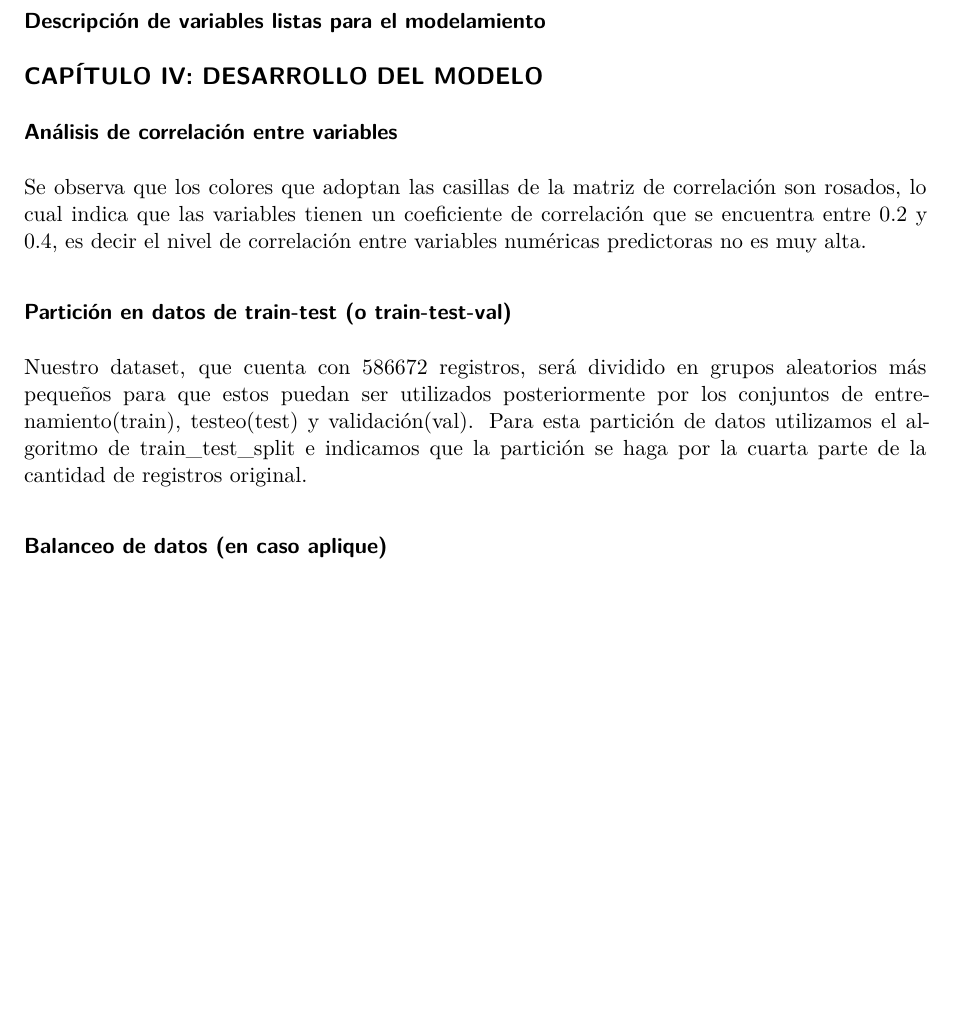
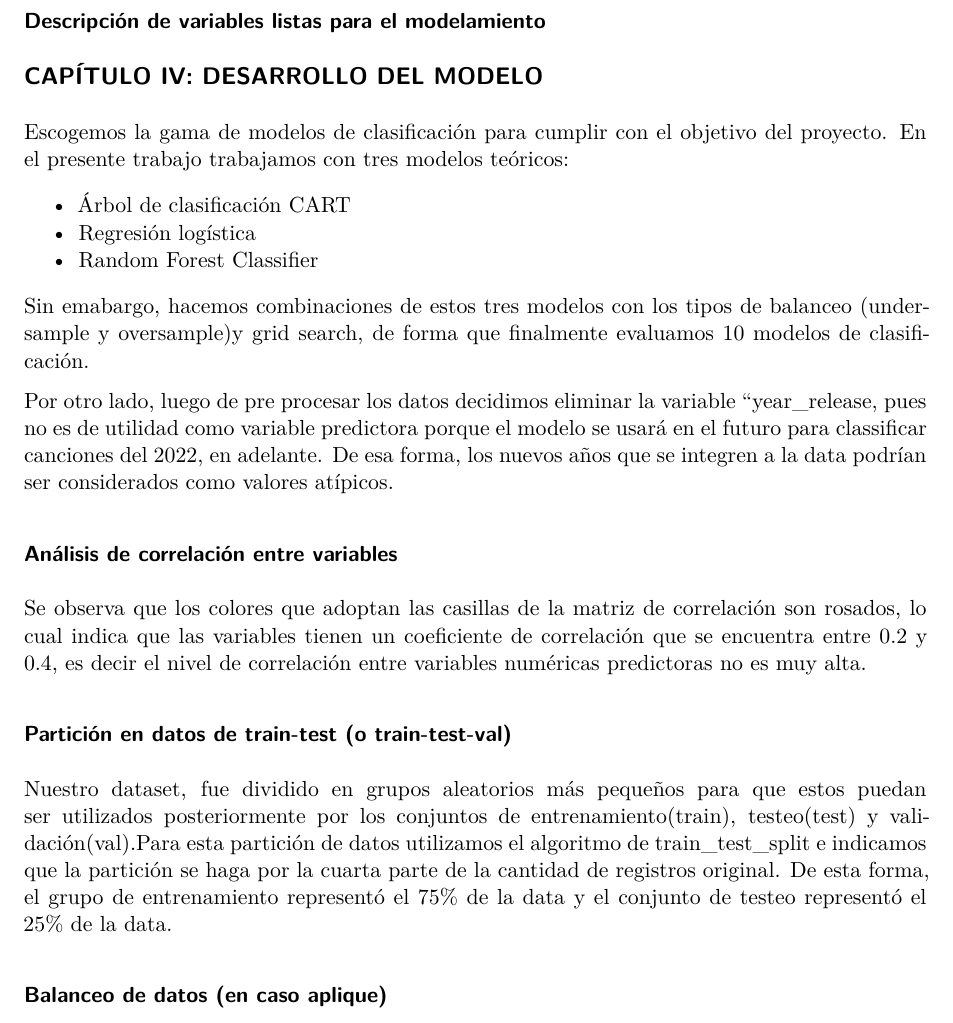
Before and after one commit to lucio-cornejo/proyecto-analisis-de-datos-1INF03, a Quarto document (informes/informe_01.qmd): part of page 7 of 8, cut so that both start at the same text, the shorter picture padded with empty space. Rendered offline with R 4.5, knitr and Pandoc in place of Quarto, then LaTeX, with nearby package versions.

Commit message:
capitulo 4

```diff
--- a/informes/informe_01.qmd
+++ b/informes/informe_01.qmd
@@ -212,6 +212,15 @@ Es decir, canciones con un valor de popularidad menor a 40 se asignaron a 0
 ### Descripción de variables listas para el modelamiento
 
 ## CAPÍTULO IV: DESARROLLO DEL MODELO
+Escogemos la gama de modelos de clasificación para cumplir con el objetivo del proyecto. En el presente trabajo trabajamos con tres modelos teóricos:
+
+* Árbol de clasificación CART
+* Regresión logística
+* Random Forest Classifier
+
+Sin emabargo, hacemos combinaciones de estos tres modelos con los tipos de balanceo (undersample y oversample)y grid search, de forma que finalmente evaluamos 10 modelos de clasificación.
+
+Por otro lado, luego de pre procesar los datos decidimos eliminar la variable "year_release, pues no es de utilidad como variable predictora porque el modelo se usará en el futuro para classificar canciones del 2022, en adelante. De esa forma, los nuevos años que se integren a la data podrían ser considerados como valores atípicos.
 
 ### Análisis de correlación entre variables
 
@@ -219,8 +228,7 @@ Se observa que los colores que adoptan las casillas de la matriz de correlación
 
 ### Partición en datos de train-test (o train-test-val)
 
-Nuestro dataset, que cuenta con 586672 registros, será dividido en grupos aleatorios más pequeños para que estos puedan ser utilizados posteriormente por los conjuntos de entrenamiento(train), testeo(test) y validación(val).
-Para esta partición de datos utilizamos el algoritmo de train_test_split e indicamos que la partición se haga por la cuarta parte de la cantidad de registros original.
+Nuestro dataset, fue dividido en grupos aleatorios más pequeños para que estos puedan ser utilizados posteriormente por los conjuntos de entrenamiento(train), testeo(test) y validación(val).Para esta partición de datos utilizamos el algoritmo de train_test_split e indicamos que la partición se haga por la cuarta parte de la cantidad de registros original. De esta forma, el grupo de entrenamiento representó el 75% de la data y el conjunto de testeo representó el 25% de la data.
 
 ### Balanceo de datos (en caso aplique)
 
```
